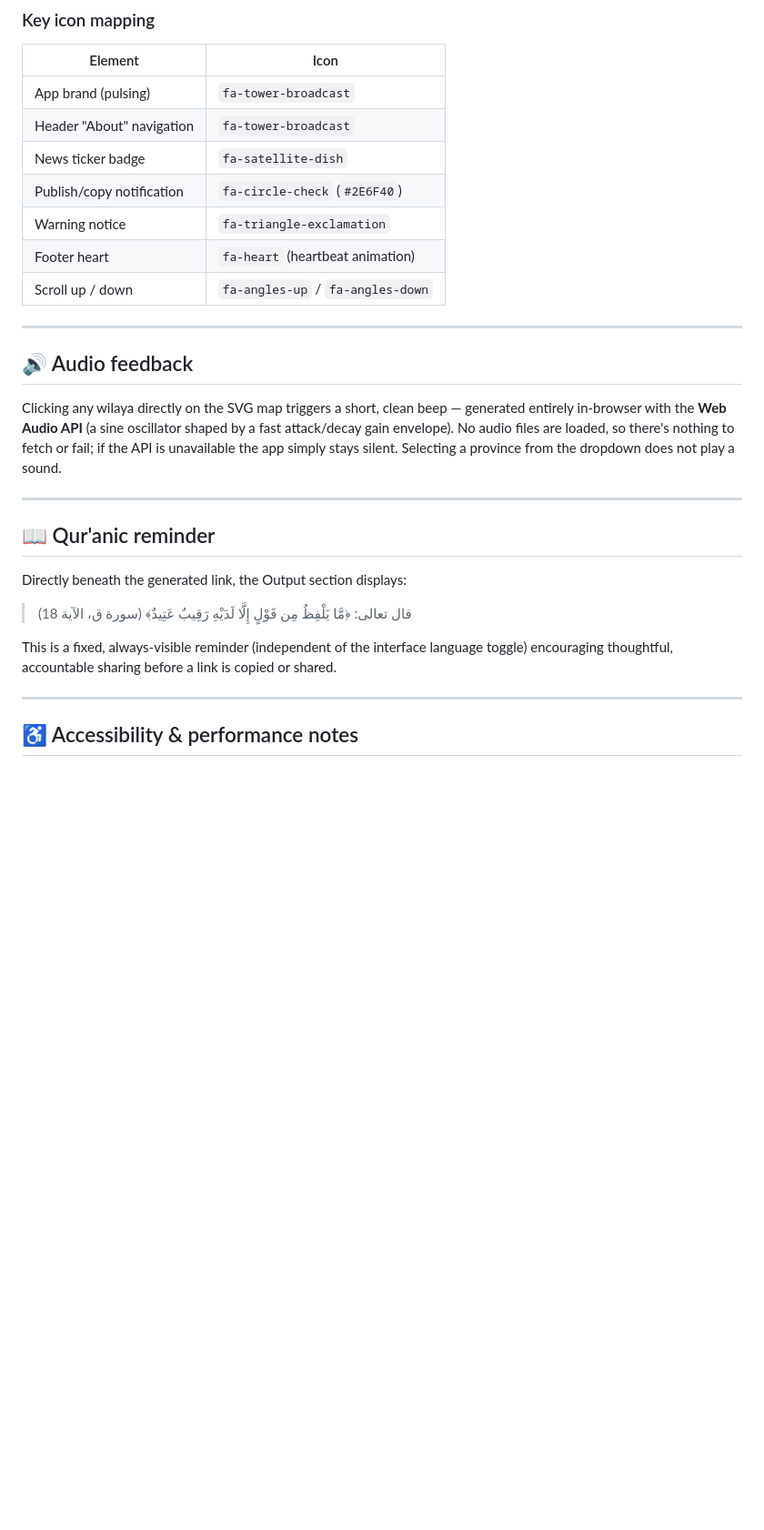
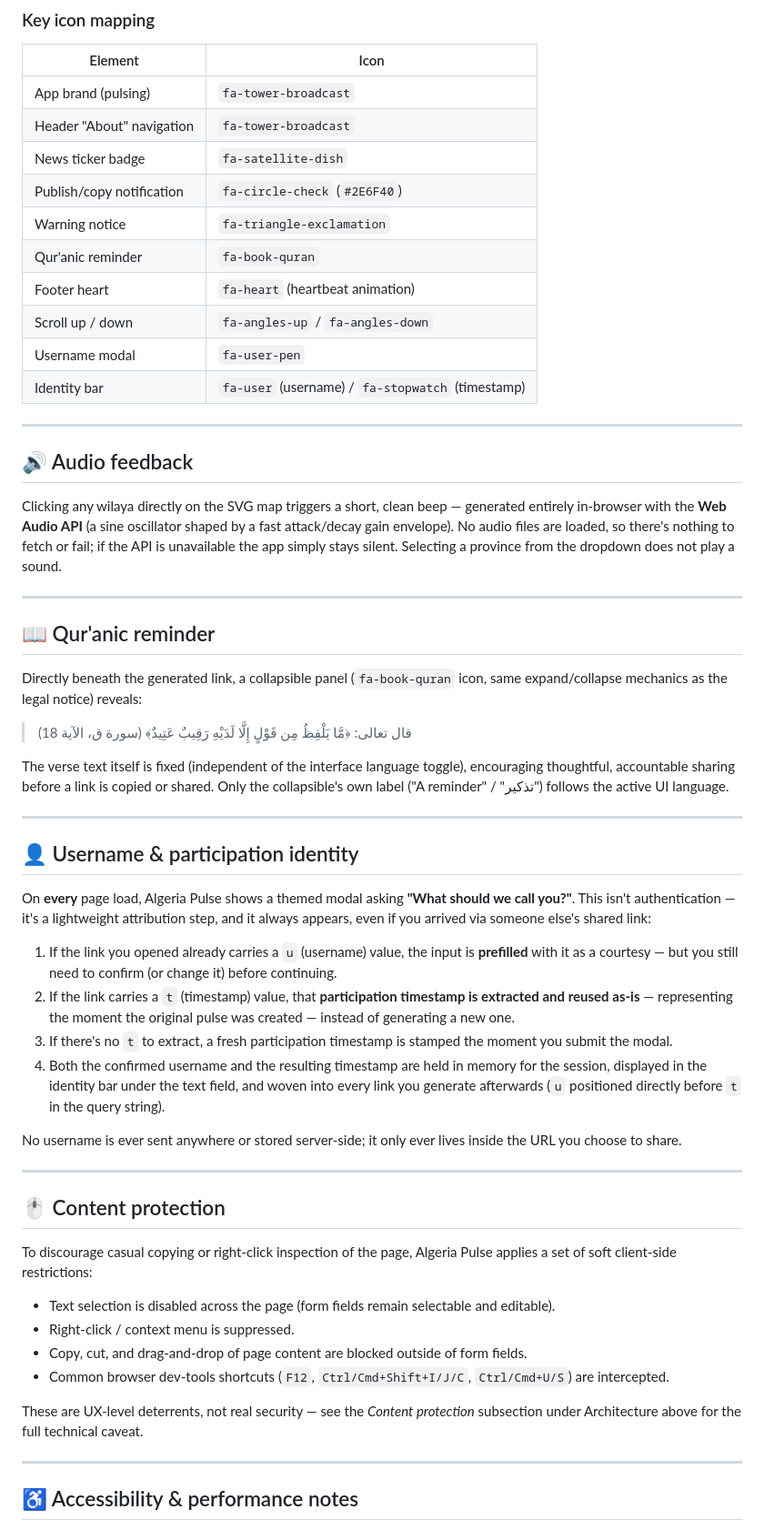
Before and after one commit to haithamaouati/AlgeriaPulse, a Markdown page: README.md, the part around one of its changes. Shown at 91% size. GitHub-like rendering; blank space fills up the shorter version.

Commit message:
Revise README with new features and link details
Updated README to include new features and clarify link generation process.

```diff
--- a/README.md
+++ b/README.md
@@ -185,8 +237,11 @@ Icons: **Font Awesome 6**.
 | News ticker badge | `fa-satellite-dish` |
 | Publish/copy notification | `fa-circle-check` (`#2E6F40`) |
 | Warning notice | `fa-triangle-exclamation` |
+| Qur'anic reminder | `fa-book-quran` |
 | Footer heart | `fa-heart` (heartbeat animation) |
 | Scroll up / down | `fa-angles-up` / `fa-angles-down` |
+| Username modal | `fa-user-pen` |
+| Identity bar | `fa-user` (username) / `fa-stopwatch` (timestamp) |
 
 ---
 
@@ -202,13 +257,59 @@ stays silent. Selecting a province from the dropdown does not play a sound.
 
 ## 📖 Qur'anic reminder
 
-Directly beneath the generated link, the Output section displays:
+Directly beneath the generated link, a collapsible panel (`fa-book-quran`
+icon, same expand/collapse mechanics as the legal notice) reveals:
 
 > قال تعالى: ﴿مَّا يَلْفِظُ مِن قَوْلٍ إِلَّا لَدَيْهِ رَقِيبٌ عَتِيدٌ﴾ (سورة ق، الآية 18)
 
-This is a fixed, always-visible reminder (independent of the interface
-language toggle) encouraging thoughtful, accountable sharing before a link
-is copied or shared.
+The verse text itself is fixed (independent of the interface language
+toggle), encouraging thoughtful, accountable sharing before a link is copied
+or shared. Only the collapsible's own label ("A reminder" / "تذكير") follows
+the active UI language.
+
+---
+
+## 👤 Username & participation identity
+
+On **every** page load, Algeria Pulse shows a themed modal asking **"What
+should we call you?"**. This isn't authentication — it's a lightweight
+attribution step, and it always appears, even if you arrived via someone
+else's shared link:
+
+1. If the link you opened already carries a `u` (username) value, the input
+   is **prefilled** with it as a courtesy — but you still need to confirm
+   (or change it) before continuing.
+2. If the link carries a `t` (timestamp) value, that **participation
+   timestamp is extracted and reused as-is** — representing the moment the
+   original pulse was created — instead of generating a new one.
+3. If there's no `t` to extract, a fresh participation timestamp is stamped
+   the moment you submit the modal.
+4. Both the confirmed username and the resulting timestamp are held in
+   memory for the session, displayed in the identity bar under the text
+   field, and woven into every link you generate afterwards (`u` positioned
+   directly before `t` in the query string).
+
+No username is ever sent anywhere or stored server-side; it only ever lives
+inside the URL you choose to share.
+
+---
+
+## 🖱️ Content protection
+
+To discourage casual copying or right-click inspection of the page, Algeria
+Pulse applies a set of soft client-side restrictions:
+
+- Text selection is disabled across the page (form fields remain selectable
+  and editable).
+- Right-click / context menu is suppressed.
+- Copy, cut, and drag-and-drop of page content are blocked outside of form
+  fields.
+- Common browser dev-tools shortcuts (`F12`, `Ctrl/Cmd+Shift+I/J/C`,
+  `Ctrl/Cmd+U/S`) are intercepted.
+
+These are UX-level deterrents, not real security — see the *Content
+protection* subsection under Architecture above for the full technical
+caveat.
 
 ---
 
```
Also changed, not shown: other parts of README.md (+74 -15 lines).
